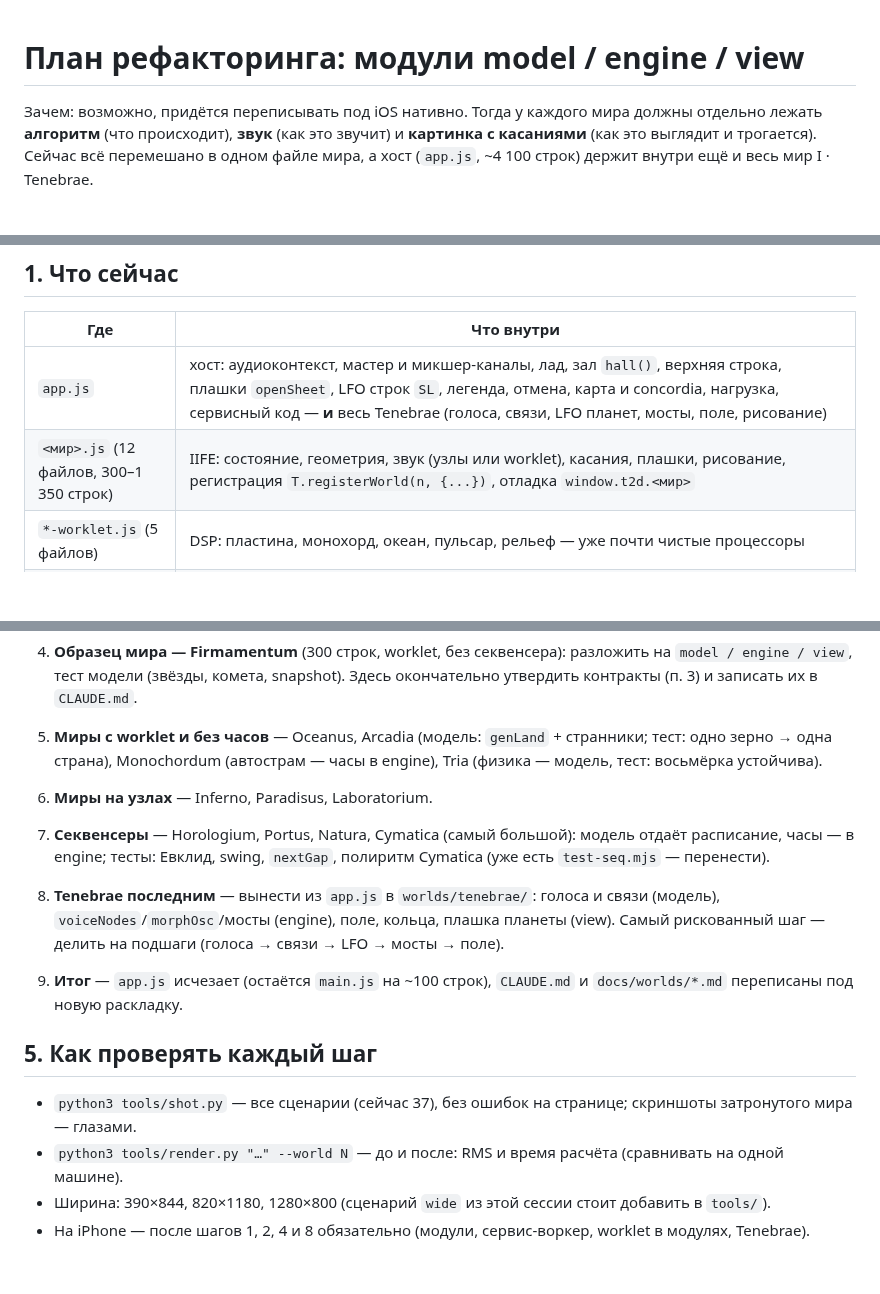
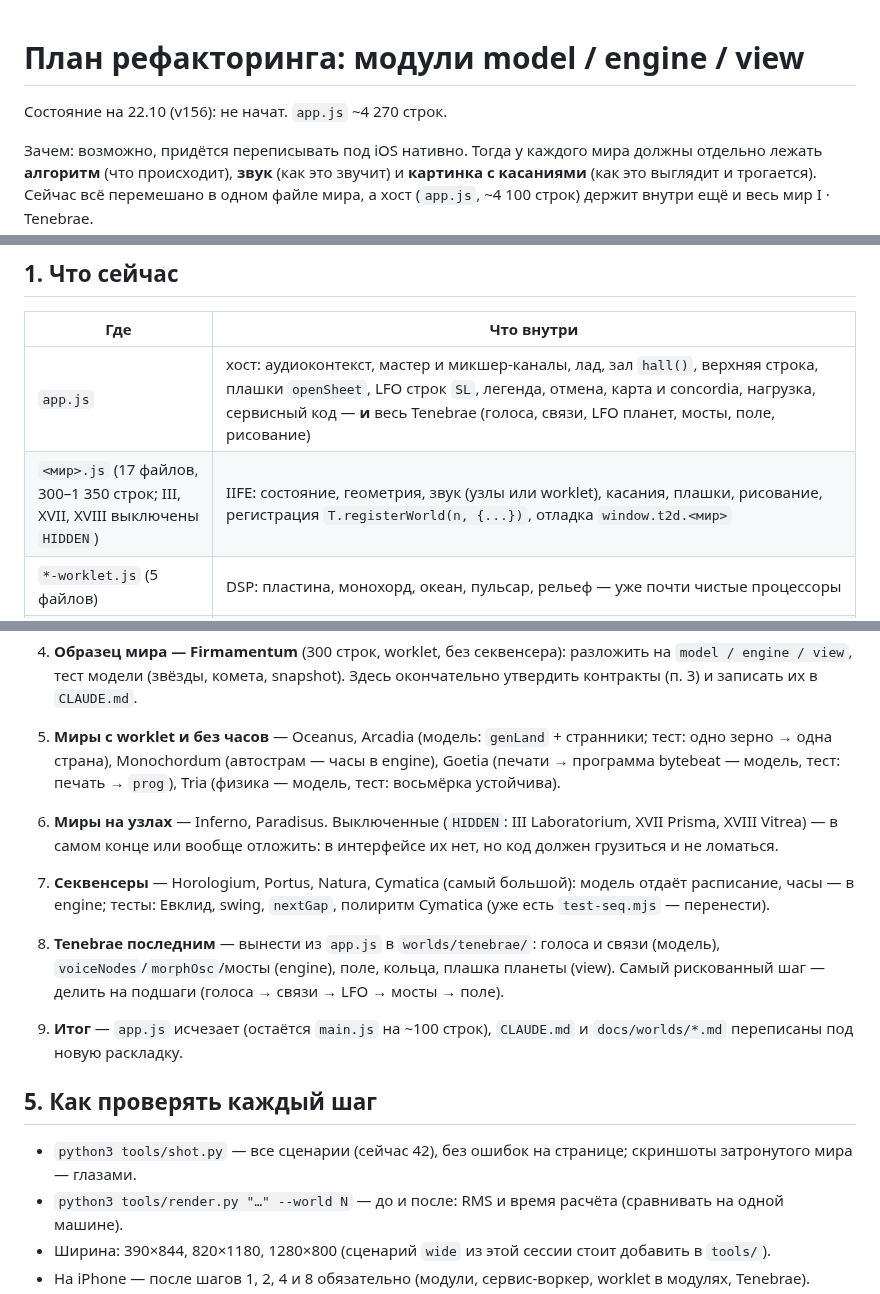
Before and after one commit to ai-slopes-hq/touch2decay, a Markdown page: docs/refactor-plan.md, 3 parts joined by grey strips. Drawn GitHub-style; blank space fills up the shorter version.

Commit message:
Refactor plan: current worlds (Goetia, hidden III/XVII/XVIII), 42 scenarios
Co-Authored-By: Claude Opus 5.5 <noreply@anthropic.com>
Claude-Session: https://claude.ai/code/session_01UVzHhyqPgHvPqqTpQwNyAk

```diff
--- a/docs/refactor-plan.md
+++ b/docs/refactor-plan.md
@@ -1,4 +1,6 @@
 # План рефакторинга: модули model / engine / view
+
+Состояние на 22.10 (v156): не начат. `app.js` ~4 270 строк.
 
 Зачем: возможно, придётся переписывать под iOS нативно. Тогда у каждого мира должны отдельно лежать **алгоритм** (что происходит), **звук** (как это звучит) и **картинка с касаниями** (как это выглядит и трогается). Сейчас всё перемешано в одном файле мира, а хост (`app.js`, ~4 100 строк) держит внутри ещё и весь мир I · Tenebrae.
 
@@ -11,7 +13,7 @@
 | Где | Что внутри |
 |---|---|
 | `app.js` | хост: аудиоконтекст, мастер и микшер-каналы, лад, зал `hall()`, верхняя строка, плашки `openSheet`, LFO строк `SL`, легенда, отмена, карта и concordia, нагрузка, сервисный код — **и** весь Tenebrae (голоса, связи, LFO планет, мосты, поле, рисование) |
-| `<мир>.js` (12 файлов, 300–1 350 строк) | IIFE: состояние, геометрия, звук (узлы или worklet), касания, плашки, рисование, регистрация `T.registerWorld(n, {...})`, отладка `window.t2d.<мир>` |
+| `<мир>.js` (17 файлов, 300–1 350 строк; III, XVII, XVIII выключены `HIDDEN`) | IIFE: состояние, геометрия, звук (узлы или worklet), касания, плашки, рисование, регистрация `T.registerWorld(n, {...})`, отладка `window.t2d.<мир>` |
 | `*-worklet.js` (5 файлов) | DSP: пластина, монохорд, океан, пульсар, рельеф — уже почти чистые процессоры |
 | `window.T2D` | всё, что миры берут у хоста: холст `g`, размеры, `ink/ring/dot/mapText/glowAt/quarterSun/sunGlyph`, `hall`, `openSheet`, `lfoClear`, `tempoFrom`, лад (`scaleOn`, `snapSemi`, `scalePCs`, `scaleRoot`), константы жестов |
 
@@ -93,9 +95,9 @@ export function createView(T, model) {
 
 4. **Образец мира — Firmamentum** (300 строк, worklet, без секвенсера): разложить на `model / engine / view`, тест модели (звёзды, комета, snapshot). Здесь окончательно утвердить контракты (п. 3) и записать их в `CLAUDE.md`.
 
-5. **Миры с worklet и без часов** — Oceanus, Arcadia (модель: `genLand` + странники; тест: одно зерно → одна страна), Monochordum (автострам — часы в engine), Tria (физика — модель, тест: восьмёрка устойчива).
+5. **Миры с worklet и без часов** — Oceanus, Arcadia (модель: `genLand` + странники; тест: одно зерно → одна страна), Monochordum (автострам — часы в engine), Goetia (печати → программа bytebeat — модель, тест: печать → `prog`), Tria (физика — модель, тест: восьмёрка устойчива).
 
-6. **Миры на узлах** — Inferno, Paradisus, Laboratorium.
+6. **Миры на узлах** — Inferno, Paradisus. Выключенные (`HIDDEN`: III Laboratorium, XVII Prisma, XVIII Vitrea) — в самом конце или вообще отложить: в интерфейсе их нет, но код должен грузиться и не ломаться.
 
 7. **Секвенсеры** — Horologium, Portus, Natura, Cymatica (самый большой): модель отдаёт расписание, часы — в engine; тесты: Евклид, swing, `nextGap`, полиритм Cymatica (уже есть `test-seq.mjs` — перенести).
 
@@ -105,7 +107,7 @@ export function createView(T, model) {
 
 ## 5. Как проверять каждый шаг
 
-- `python3 tools/shot.py` — все сценарии (сейчас 37), без ошибок на странице; скриншоты затронутого мира — глазами.
+- `python3 tools/shot.py` — все сценарии (сейчас 42), без ошибок на странице; скриншоты затронутого мира — глазами.
 - `python3 tools/render.py "…" --world N` — до и после: RMS и время расчёта (сравнивать на одной машине).
 - Ширина: 390×844, 820×1180, 1280×800 (сценарий `wide` из этой сессии стоит добавить в `tools/`).
 - На iPhone — после шагов 1, 2, 4 и 8 обязательно (модули, сервис-воркер, worklet в модулях, Tenebrae).
```
